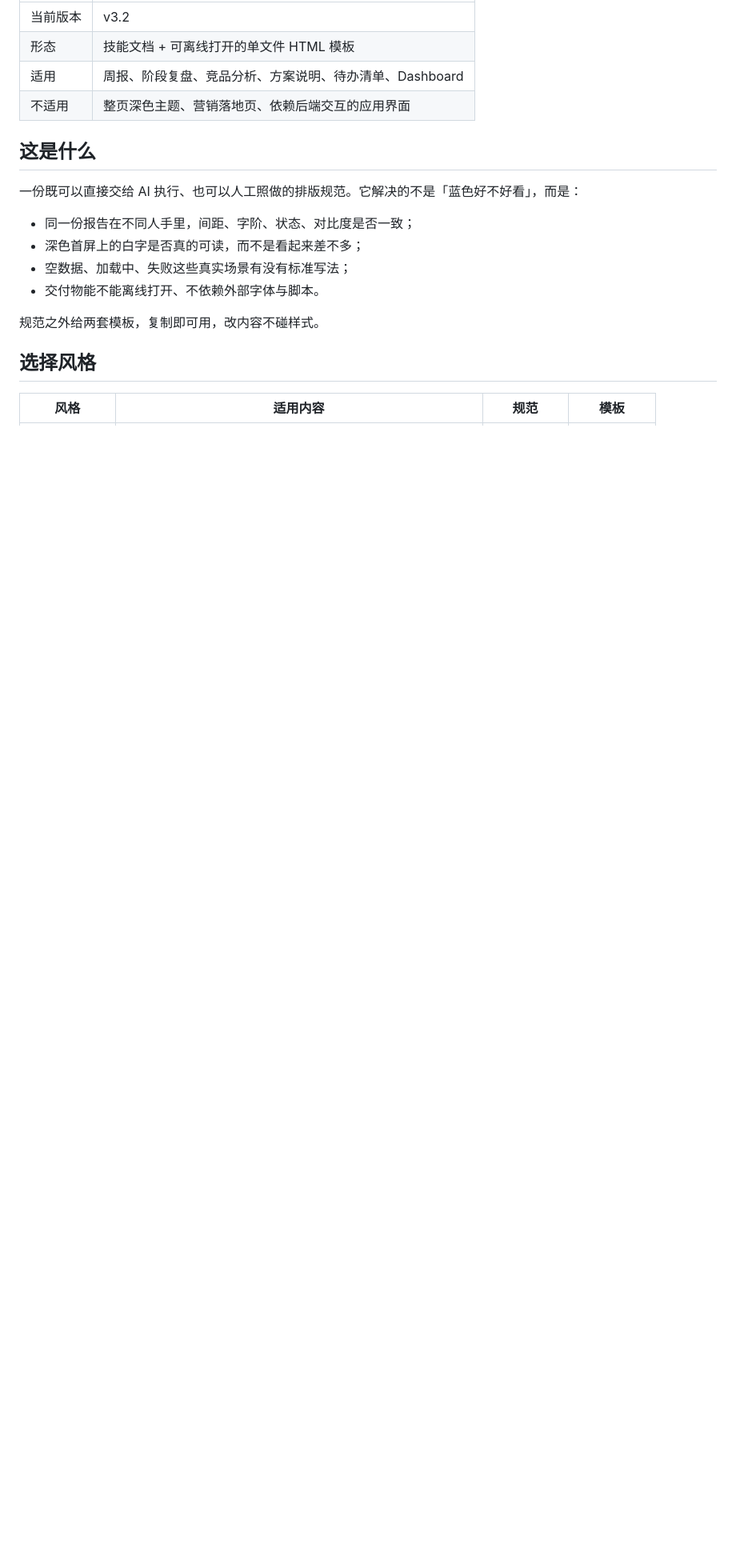
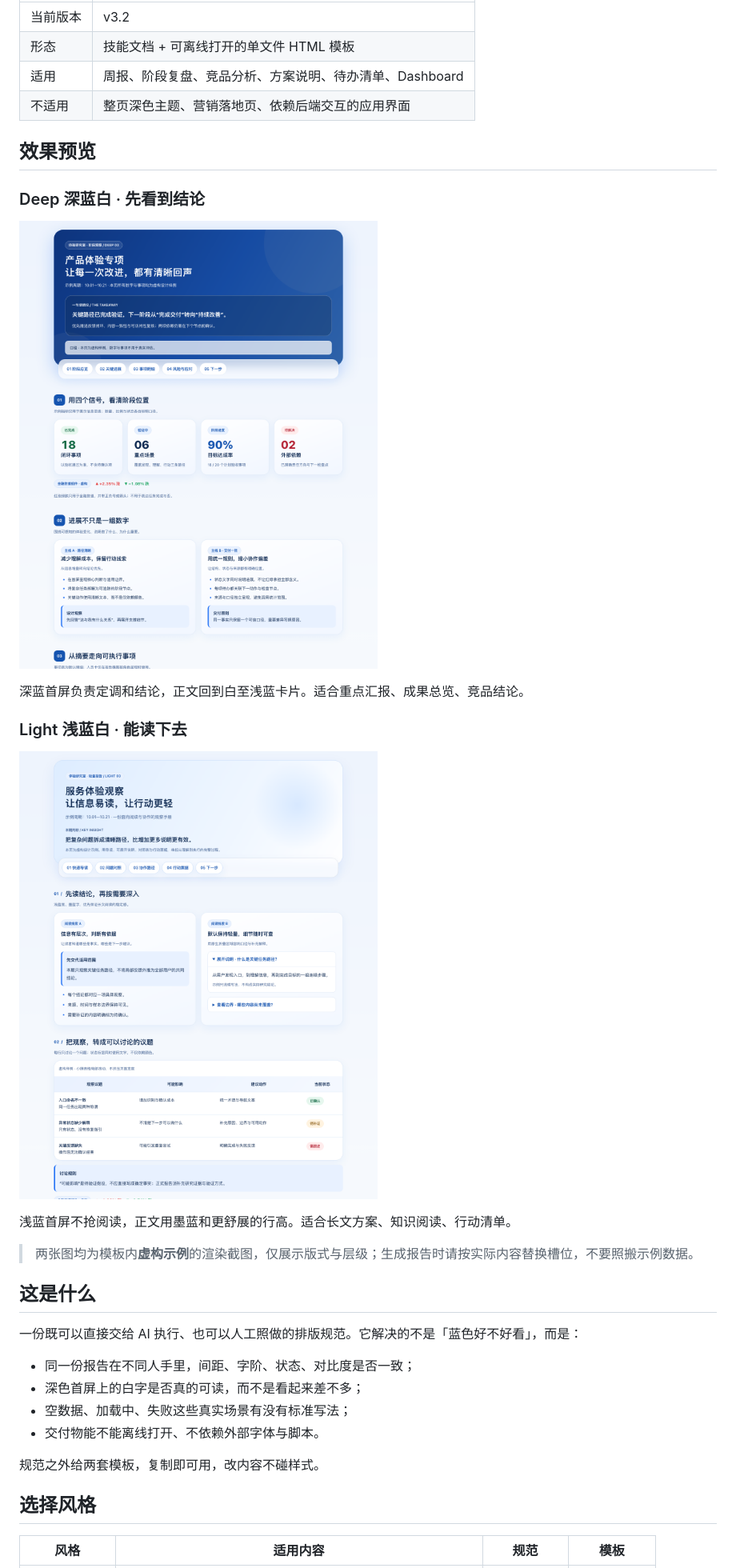
Before and after one commit to kittstatham/blue-white-design, a Markdown page: README.md, the part around one of its changes. Shown at 80% size. Drawn GitHub-style; pictures changed too: assets/preview-deep.png (added), assets/preview-light.png (added); blank space fills up the shorter version.

Commit message:
docs: add rendered previews for both styles

```diff
--- a/README.md
+++ b/README.md
@@ -8,6 +8,22 @@
 | 形态 | 技能文档 + 可离线打开的单文件 HTML 模板 |
 | 适用 | 周报、阶段复盘、竞品分析、方案说明、待办清单、Dashboard |
 | 不适用 | 整页深色主题、营销落地页、依赖后端交互的应用界面 |
+
+## 效果预览
+
+### Deep 深蓝白 · 先看到结论
+
+![深蓝白模板预览：深蓝渐变首屏、反白结论卡、玻璃导航条与白浮卡片](assets/preview-deep.png)
+
+深蓝首屏负责定调和结论，正文回到白至浅蓝卡片。适合重点汇报、成果总览、竞品结论。
+
+### Light 浅蓝白 · 能读下去
+
+![浅蓝白模板预览：浅蓝首屏、墨蓝正文、玻璃导航条与舒展卡片](assets/preview-light.png)
+
+浅蓝首屏不抢阅读，正文用墨蓝和更舒展的行高。适合长文方案、知识阅读、行动清单。
+
+> 两张图均为模板内**虚构示例**的渲染截图，仅展示版式与层级；生成报告时请按实际内容替换槽位，不要照搬示例数据。
 
 ## 这是什么
 
```
Also changed, not shown: other parts of README.md (+3 -1 lines), CHANGELOG.md (+1 -0 lines).
